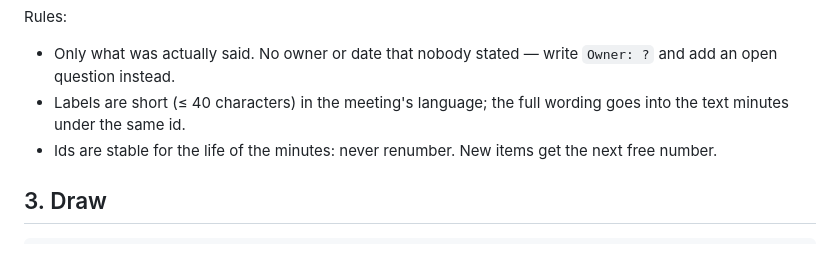
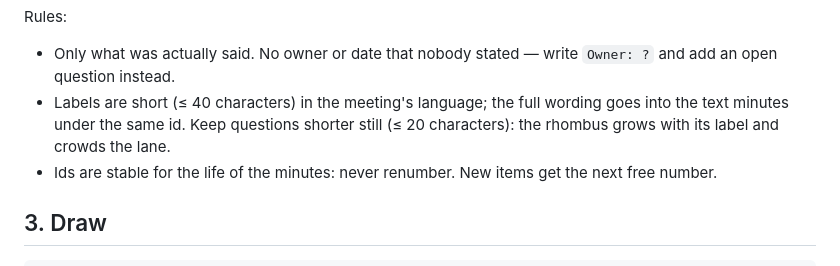
Before and after one commit to Eastsidegunn/mmx, a Markdown page: adapters/tiro/SKILL.md, the part around the change. Rendered like a GitHub page.

Commit message:
adapters/tiro: keep question labels short (rhombus grows with its label)
Checked with a Korean synthetic meeting: lanes, wrapping and lint are
fine; long questions inflate the rhombus and crowd the lane.

```diff
--- a/adapters/tiro/SKILL.md
+++ b/adapters/tiro/SKILL.md
@@ -44,7 +44,9 @@ Rules:
 - Only what was actually said. No owner or date that nobody stated —
   write `Owner: ?` and add an open question instead.
 - Labels are short (≤ 40 characters) in the meeting's language; the full
-  wording goes into the text minutes under the same id.
+  wording goes into the text minutes under the same id. Keep questions
+  shorter still (≤ 20 characters): the rhombus grows with its label and
+  crowds the lane.
 - Ids are stable for the life of the minutes: never renumber. New items
   get the next free number.
 
```
